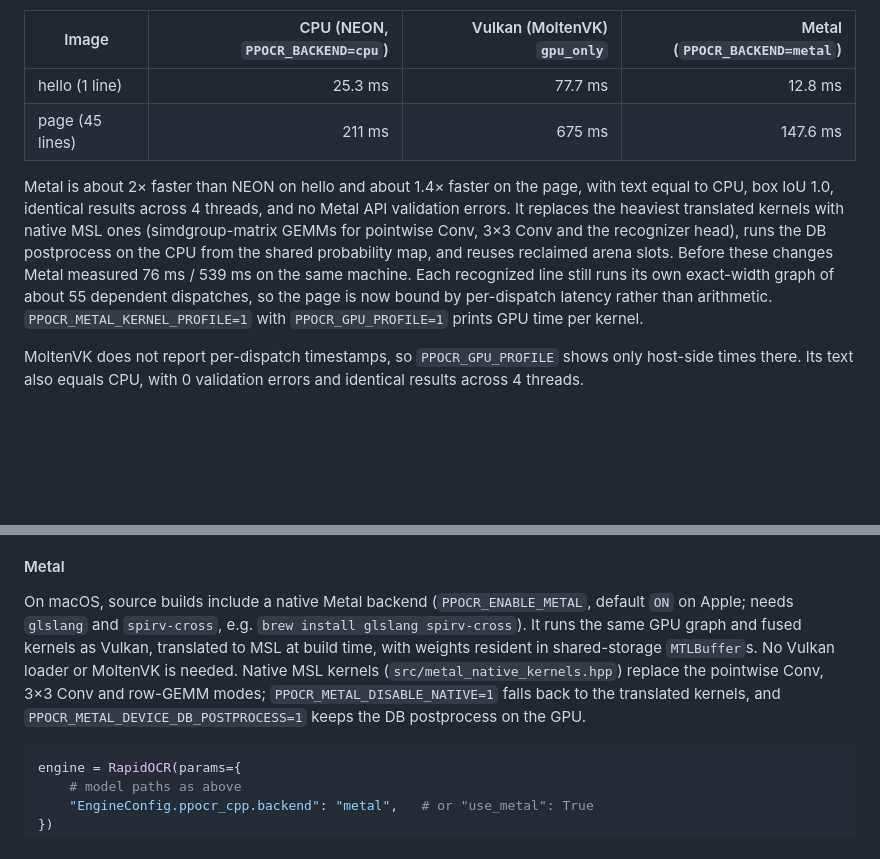
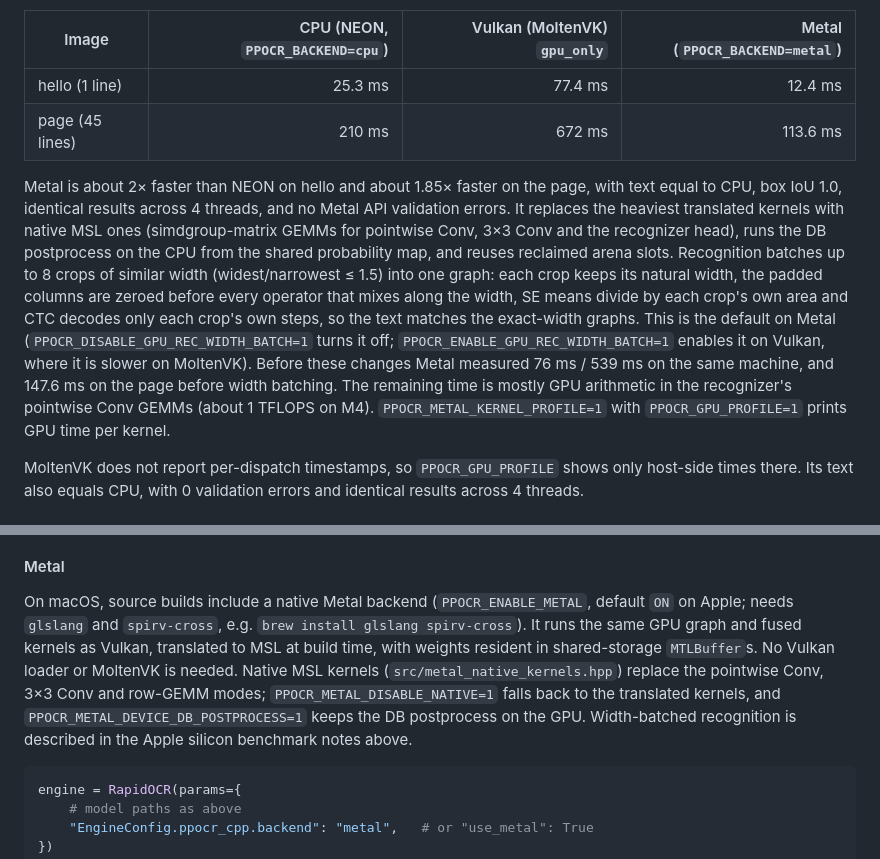
Before and after one commit to RapidAI/RapidOCR, a Markdown page: README.md, 2 parts joined by grey strips. GitHub-like rendering; blank space fills up the shorter version.

````diff
--- a/README.md
+++ b/README.md
@@ -91,10 +91,10 @@ GPU on Apple silicon: Mac mini, Apple M4 (10 CPU cores 4P+6E, 10 GPU cores, 16 G
 
 | Image | CPU (NEON, `PPOCR_BACKEND=cpu`) | Vulkan (MoltenVK) `gpu_only` | Metal (`PPOCR_BACKEND=metal`) |
 | --- | ---: | ---: | ---: |
-| hello (1 line) | 25.3 ms | 77.7 ms | 12.8 ms |
-| page (45 lines) | 211 ms | 675 ms | 147.6 ms |
+| hello (1 line) | 25.3 ms | 77.4 ms | 12.4 ms |
+| page (45 lines) | 210 ms | 672 ms | 113.6 ms |
 
-Metal is about 2× faster than NEON on hello and about 1.4× faster on the page, with text equal to CPU, box IoU 1.0, identical results across 4 threads, and no Metal API validation errors. It replaces the heaviest translated kernels with native MSL ones (simdgroup-matrix GEMMs for pointwise Conv, 3×3 Conv and the recognizer head), runs the DB postprocess on the CPU from the shared probability map, and reuses reclaimed arena slots. Before these changes Metal measured 76 ms / 539 ms on the same machine. Each recognized line still runs its own exact-width graph of about 55 dependent dispatches, so the page is now bound by per-dispatch latency rather than arithmetic. `PPOCR_METAL_KERNEL_PROFILE=1` with `PPOCR_GPU_PROFILE=1` prints GPU time per kernel.
+Metal is about 2× faster than NEON on hello and about 1.85× faster on the page, with text equal to CPU, box IoU 1.0, identical results across 4 threads, and no Metal API validation errors. It replaces the heaviest translated kernels with native MSL ones (simdgroup-matrix GEMMs for pointwise Conv, 3×3 Conv and the recognizer head), runs the DB postprocess on the CPU from the shared probability map, and reuses reclaimed arena slots. Recognition batches up to 8 crops of similar width (widest/narrowest ≤ 1.5) into one graph: each crop keeps its natural width, the padded columns are zeroed before every operator that mixes along the width, SE means divide by each crop's own area and CTC decodes only each crop's own steps, so the text matches the exact-width graphs. This is the default on Metal (`PPOCR_DISABLE_GPU_REC_WIDTH_BATCH=1` turns it off; `PPOCR_ENABLE_GPU_REC_WIDTH_BATCH=1` enables it on Vulkan, where it is slower on MoltenVK). Before these changes Metal measured 76 ms / 539 ms on the same machine, and 147.6 ms on the page before width batching. The remaining time is mostly GPU arithmetic in the recognizer's pointwise Conv GEMMs (about 1 TFLOPS on M4). `PPOCR_METAL_KERNEL_PROFILE=1` with `PPOCR_GPU_PROFILE=1` prints GPU time per kernel.
 
 MoltenVK does not report per-dispatch timestamps, so `PPOCR_GPU_PROFILE` shows only host-side times there. Its text also equals CPU, with 0 validation errors and identical results across 4 threads.
 
@@ -300,7 +300,7 @@ One recorded command buffer can drop CTC timesteps on some adapters. The default
 
 #### Metal
 
-On macOS, source builds include a native Metal backend (`PPOCR_ENABLE_METAL`, default `ON` on Apple; needs `glslang` and `spirv-cross`, e.g. `brew install glslang spirv-cross`). It runs the same GPU graph and fused kernels as Vulkan, translated to MSL at build time, with weights resident in shared-storage `MTLBuffer`s. No Vulkan loader or MoltenVK is needed. Native MSL kernels (`src/metal_native_kernels.hpp`) replace the pointwise Conv, 3×3 Conv and row-GEMM modes; `PPOCR_METAL_DISABLE_NATIVE=1` falls back to the translated kernels, and `PPOCR_METAL_DEVICE_DB_POSTPROCESS=1` keeps the DB postprocess on the GPU.
+On macOS, source builds include a native Metal backend (`PPOCR_ENABLE_METAL`, default `ON` on Apple; needs `glslang` and `spirv-cross`, e.g. `brew install glslang spirv-cross`). It runs the same GPU graph and fused kernels as Vulkan, translated to MSL at build time, with weights resident in shared-storage `MTLBuffer`s. No Vulkan loader or MoltenVK is needed. Native MSL kernels (`src/metal_native_kernels.hpp`) replace the pointwise Conv, 3×3 Conv and row-GEMM modes; `PPOCR_METAL_DISABLE_NATIVE=1` falls back to the translated kernels, and `PPOCR_METAL_DEVICE_DB_POSTPROCESS=1` keeps the DB postprocess on the GPU. Width-batched recognition is described in the Apple silicon benchmark notes above.
 
 ```python
 engine = RapidOCR(params={
````
Also changed, not shown: README-CN.md (+4 -4 lines).
